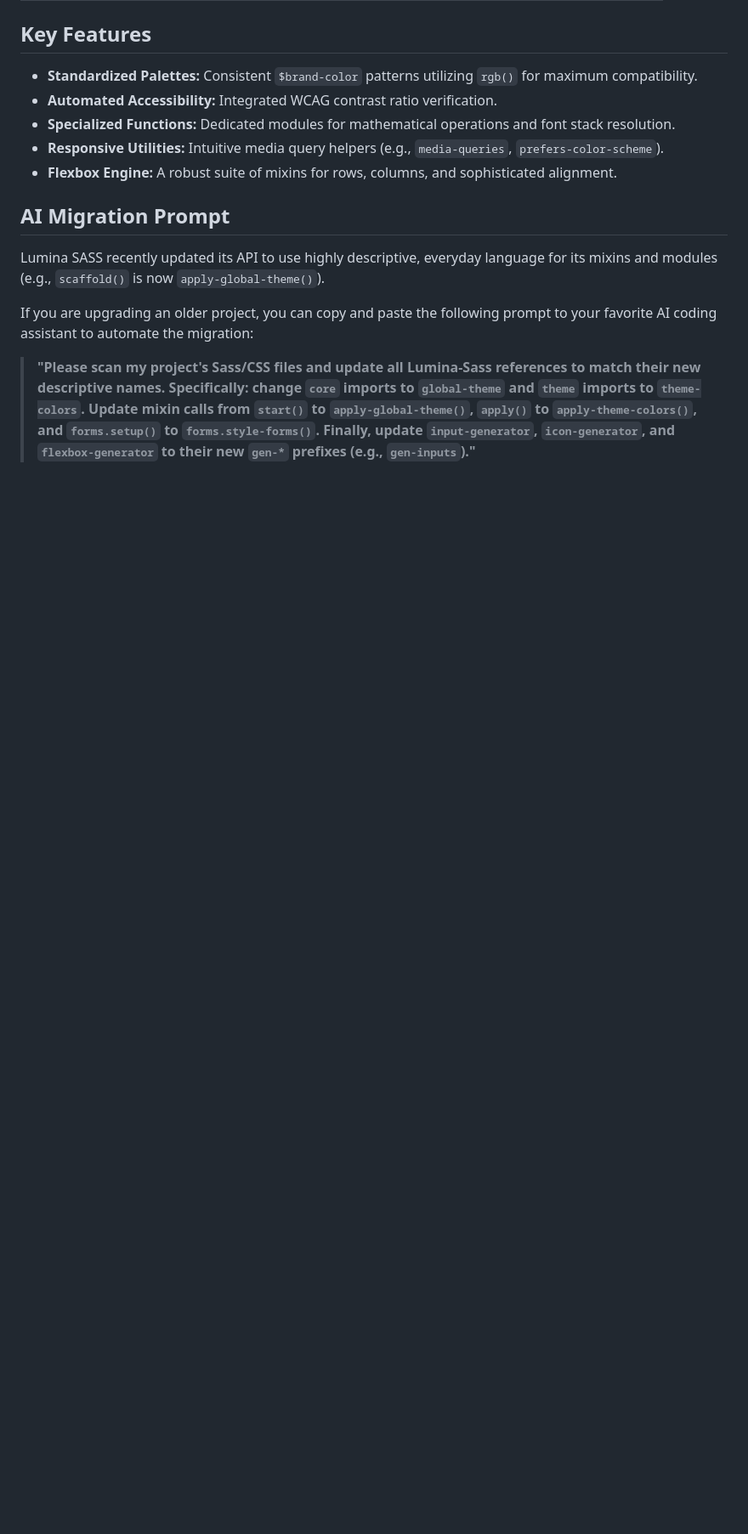
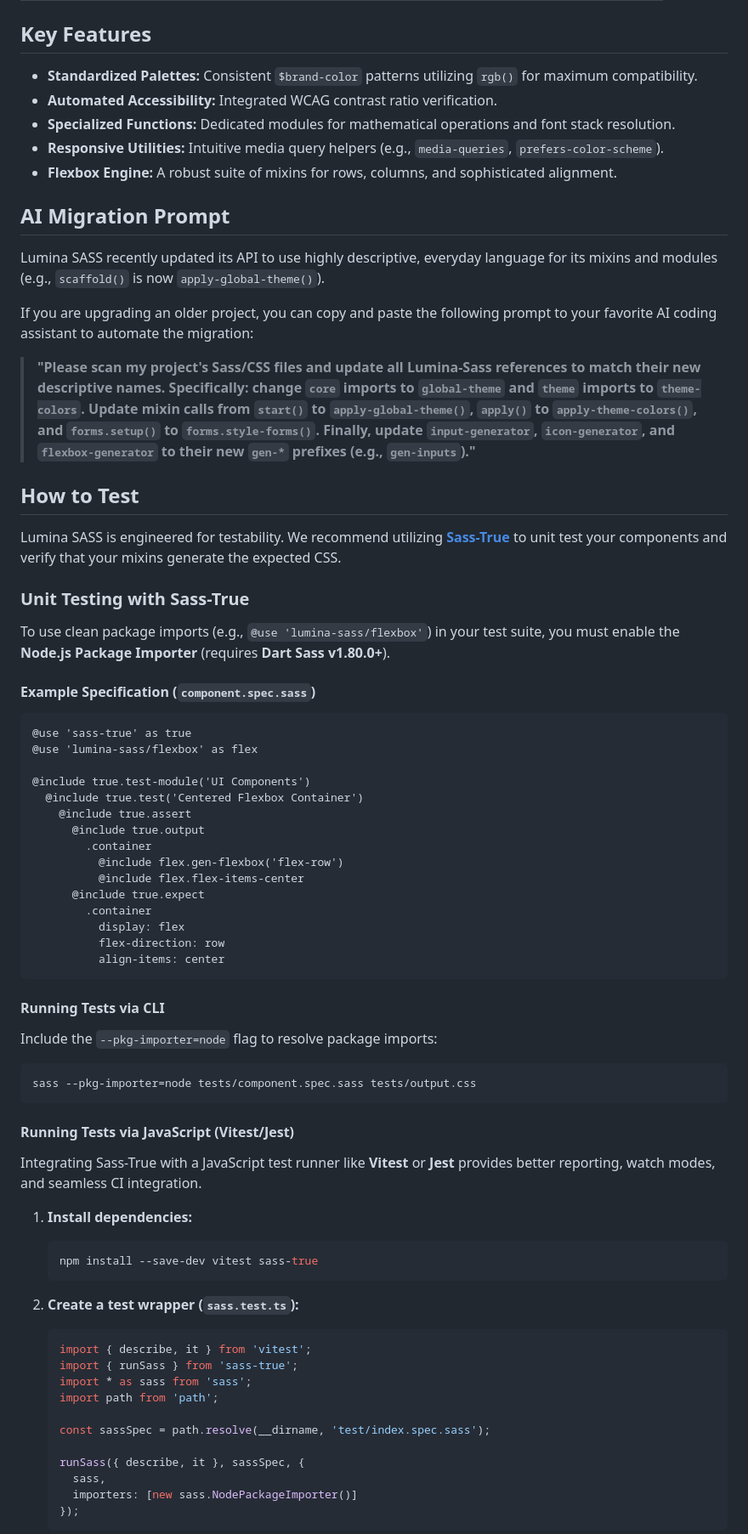
Before and after one commit to NexusWeave/ux-lumina-sass, a Markdown page: README.md, the part around one of its changes. Shown at 85% size. Rendered like a GitHub page; blank space fills up the shorter version.

Commit message:
docs: add comprehensive 'How to Test' section with sass-true examples

````diff
--- a/README.md
+++ b/README.md
@@ -122,3 +122,60 @@ If you are upgrading an older project, you can copy and paste the following prom
 
 > **"Please scan my project's Sass/CSS files and update all Lumina-Sass references to match their new descriptive names. Specifically: change `core` imports to `global-theme` and `theme` imports to `theme-colors`. Update mixin calls from `start()` to `apply-global-theme()`, `apply()` to `apply-theme-colors()`, and `forms.setup()` to `forms.style-forms()`. Finally, update `input-generator`, `icon-generator`, and `flexbox-generator` to their new `gen-*` prefixes (e.g., `gen-inputs`)."**
 
+## How to Test
+
+Lumina SASS is engineered for testability. We recommend utilizing [**Sass-True**](https://github.com/oddbird/true) to unit test your components and verify that your mixins generate the expected CSS.
+
+### Unit Testing with Sass-True
+
+To use clean package imports (e.g., `@use 'lumina-sass/flexbox'`) in your test suite, you must enable the **Node.js Package Importer** (requires **Dart Sass v1.80.0+**).
+
+#### Example Specification (`component.spec.sass`)
+```sass
+@use 'sass-true' as true
+@use 'lumina-sass/flexbox' as flex
+
+@include true.test-module('UI Components')
+  @include true.test('Centered Flexbox Container')
+    @include true.assert
+      @include true.output
+        .container
+          @include flex.gen-flexbox('flex-row')
+          @include flex.flex-items-center
+      @include true.expect
+        .container
+          display: flex
+          flex-direction: row
+          align-items: center
+```
+
+#### Running Tests via CLI
+Include the `--pkg-importer=node` flag to resolve package imports:
+```bash
+sass --pkg-importer=node tests/component.spec.sass tests/output.css
+```
+
+#### Running Tests via JavaScript (Vitest/Jest)
+
+Integrating Sass-True with a JavaScript test runner like **Vitest** or **Jest** provides better reporting, watch modes, and seamless CI integration.
+
+1.  **Install dependencies:**
+    ```bash
+    npm install --save-dev vitest sass-true
+    ```
+
+2.  **Create a test wrapper (`sass.test.ts`):**
+    ```javascript
+    import { describe, it } from 'vitest';
+    import { runSass } from 'sass-true';
+    import * as sass from 'sass';
+    import path from 'path';
+
+    const sassSpec = path.resolve(__dirname, 'test/index.spec.sass');
+
+    runSass({ describe, it }, sassSpec, {
+      sass,
+      importers: [new sass.NodePackageImporter()]
+    });
+    ```
+
````
Also changed, not shown: other parts of README.md (+16 -0 lines).
